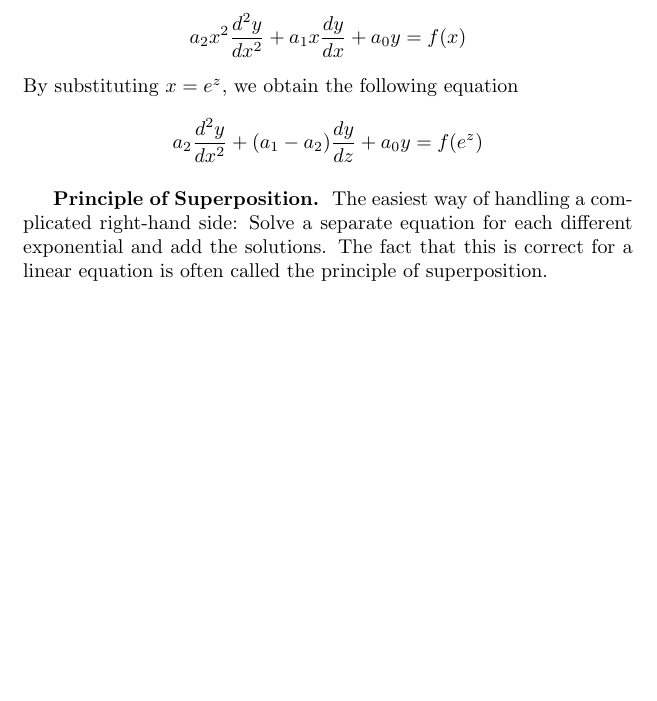
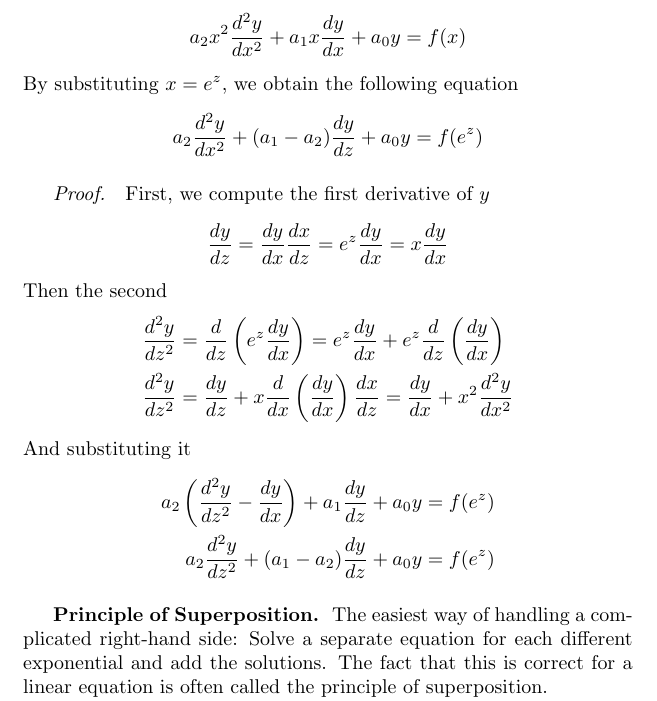
Before and after one commit to JohanesFaustus/PhysicalMathematics, a LaTeX document (Section/OrdinaryDifferentialEQ/ODE.tex): part of page 3 of 25, cut so that both start at the same text, the shorter picture padded with empty space. Compiled offline with pdfLaTeX.

Commit message:
added euler method proof

```diff
--- a/Section/OrdinaryDifferentialEQ/ODE.tex
+++ b/Section/OrdinaryDifferentialEQ/ODE.tex
@@ -148,6 +148,21 @@ By substituting $x=e^z$, we obtain the following equation
 \begin{equation*}
     a_2\frac{d^2y}{dx^2} +(a_1-a_2)\frac{dy}{dz} +a_0y=f(e^z)
 \end{equation*}
+
+\paragraph*{Proof.} First, we compute the first derivative of $y$
+\begin{equation*}
+    \frac{dy}{dz}=\frac{dy}{dx}\frac{dx}{dz}=e^z\frac{dy}{dx}=x\frac{dy}{dx}
+\end{equation*}
+Then the second
+\begin{align*}
+    \frac{d^2y}{dz^2}&=\frac{d}{dz}\left(e^z\frac{dy}{dx}\right)=e^z\frac{dy}{dx} + e^z\frac{d}{dz}\left(\frac{dy}{dx}\right)\\
+   \frac{d^2y}{dz^2}&=\frac{dy}{dz}+x\frac{d}{dx}\left(\frac{dy}{dx}\right)\frac{dx}{dz}=\frac{dy}{dx}+x^2\frac{d^2y}{dx^2}
+\end{align*}
+And substituting it
+\begin{align*}
+    a_2 \left(\frac{d^2y}{dz^2}-\frac{dy}{dx}\right)+ a_1\frac{dy}{dz} +a_0y&=f(e^z)\\
+    a_2\frac{d^2y}{dz^2}+ (a_1-a_2)\frac{dy}{dz} +a_0y&=f(e^z)
+\end{align*}
 
 \subsubsection*{Principle of Superposition.} The easiest way of handling a complicated right-hand side: Solve a separate equation for each different exponential and add the solutions. The fact that this is correct for a linear equation is often called the principle of superposition.
 
```
Also changed, not shown: Main.pdf.
